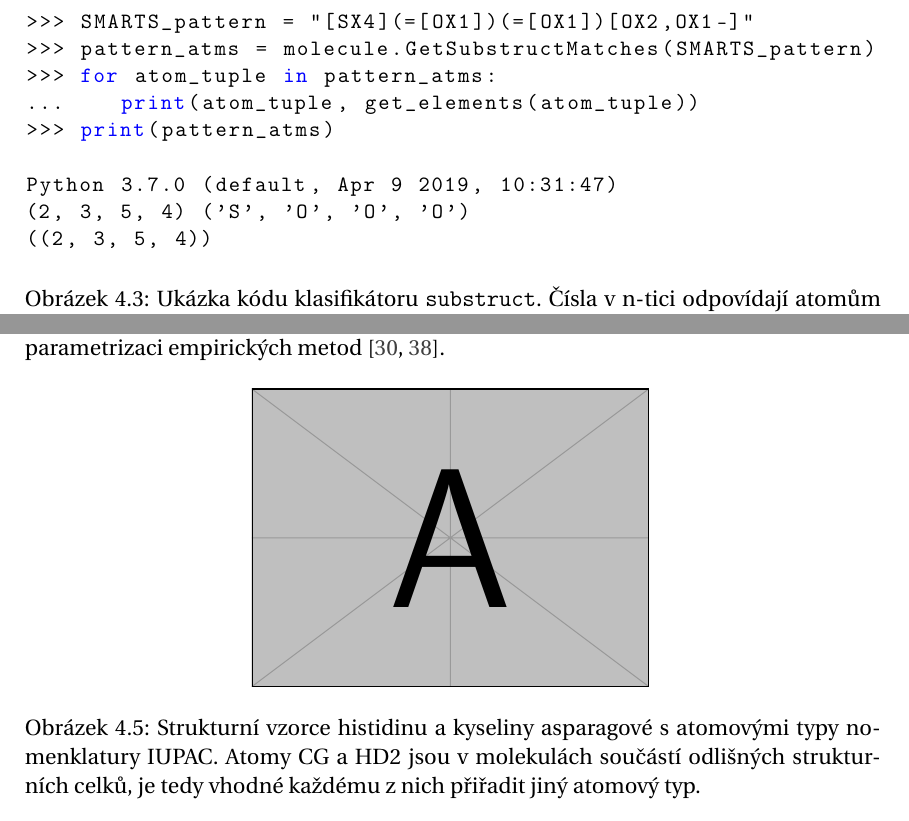
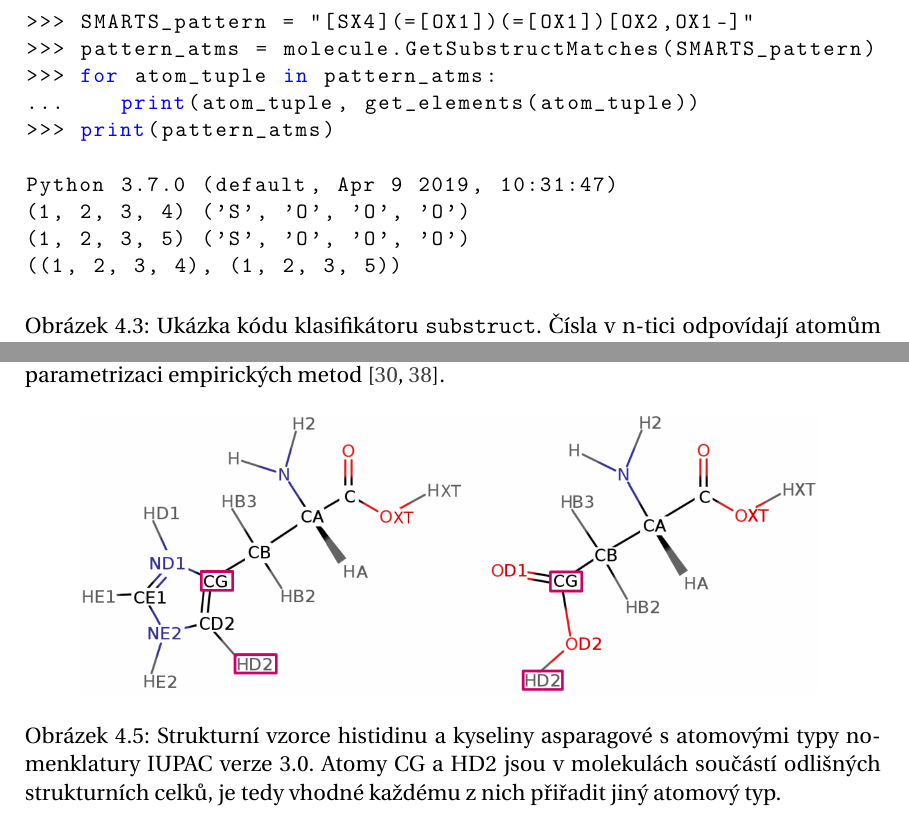
Before and after one commit to radenka/bp-text-overleaf, a LaTeX thesis (bc_thesis.tex, which reads text_prace/04_Kap_04_Implementace.tex): two parts of pages 31 and 32 of 50, joined at a grey line, cut so that both start at the same text. Compiled offline with pdfLaTeX.

Commit message:
Few pictures added.

```diff
--- a/text_prace/04_Kap_04_Implementace.tex
+++ b/text_prace/04_Kap_04_Implementace.tex
@@ -126,10 +126,11 @@ vrací n-tici (\textit{tuple}) n-tic, jež obsahují prvky typu integer. Tato č
 >>> print(pattern_atms)
 
 Python 3.7.0 (default, Apr 9 2019, 10:31:47)
-(2, 3, 5, 4) ('S', 'O', 'O', 'O')
-((2, 3, 5, 4))
+(1, 2, 3, 4) ('S', 'O', 'O', 'O')
+(1, 2, 3, 5) ('S', 'O', 'O', 'O')
+((1, 2, 3, 4), (1, 2, 3, 5))
 \end{lstlisting}
-\caption{Ukázka kódu klasifikátoru \texttt{substruct}. Čísla v n-tici odpovídají atomům molekuly na obrázku \ref{h2so5}.}
+\caption{Ukázka kódu klasifikátoru \texttt{substruct}. Čísla v n-tici odpovídají atomům molekuly na obrázku \ref{h2so5}.     }
 \end{figure}
 
 \bigskip
@@ -159,8 +160,8 @@ Symboly atomových typů aminokyselin popsané nomenklaturou IUPAC (CA, CB, HXT,
 \begin{figure}[h]
 \label{aa_different_atom_types}
 \begin{center}
-\includegraphics[width=7cm]{example-image-a}
-\caption{Strukturní vzorce histidinu a kyseliny asparagové s atomovými typy nomenklatury IUPAC. Atomy CG a HD2 jsou v molekulách součástí odlišných strukturních celků, je tedy vhodné každému z nich přiřadit jiný atomový typ.}
+\includegraphics[width=13cm]{pictures/asp_his_merged_squares.png}
+\caption{Strukturní vzorce histidinu a kyseliny asparagové s atomovými typy nomenklatury IUPAC verze 3.0. Atomy CG a HD2 jsou v molekulách součástí odlišných strukturních celků, je tedy vhodné každému z nich přiřadit jiný atomový typ.}
 \end{center}
 \end{figure}
 
```
Also changed, not shown: text_prace/04_Kap_02_Teorie.tex (+1 -1 lines), text_prace/04_Kap_03_Metody.tex (+3 -3 lines), text_prace/06_Priloha.tex (+1 -1 lines), pictures/asp_his_merged.png (added), pictures/asp_his_merged_squares.png (added), pictures/diagram.png, pictures/pearson.png (deleted), pictures/pearson_lines.png (added), pictures/prolin_base.jpeg (deleted), pictures/prolin_base_v2.png (deleted), pictures/prolin_merged.png (added), pictures/sirovka.png (added), text_bp_overleaf.pdf, text_prace/04_Kap_04_Implementace.tex (2 more changed lines), 1 other file.
